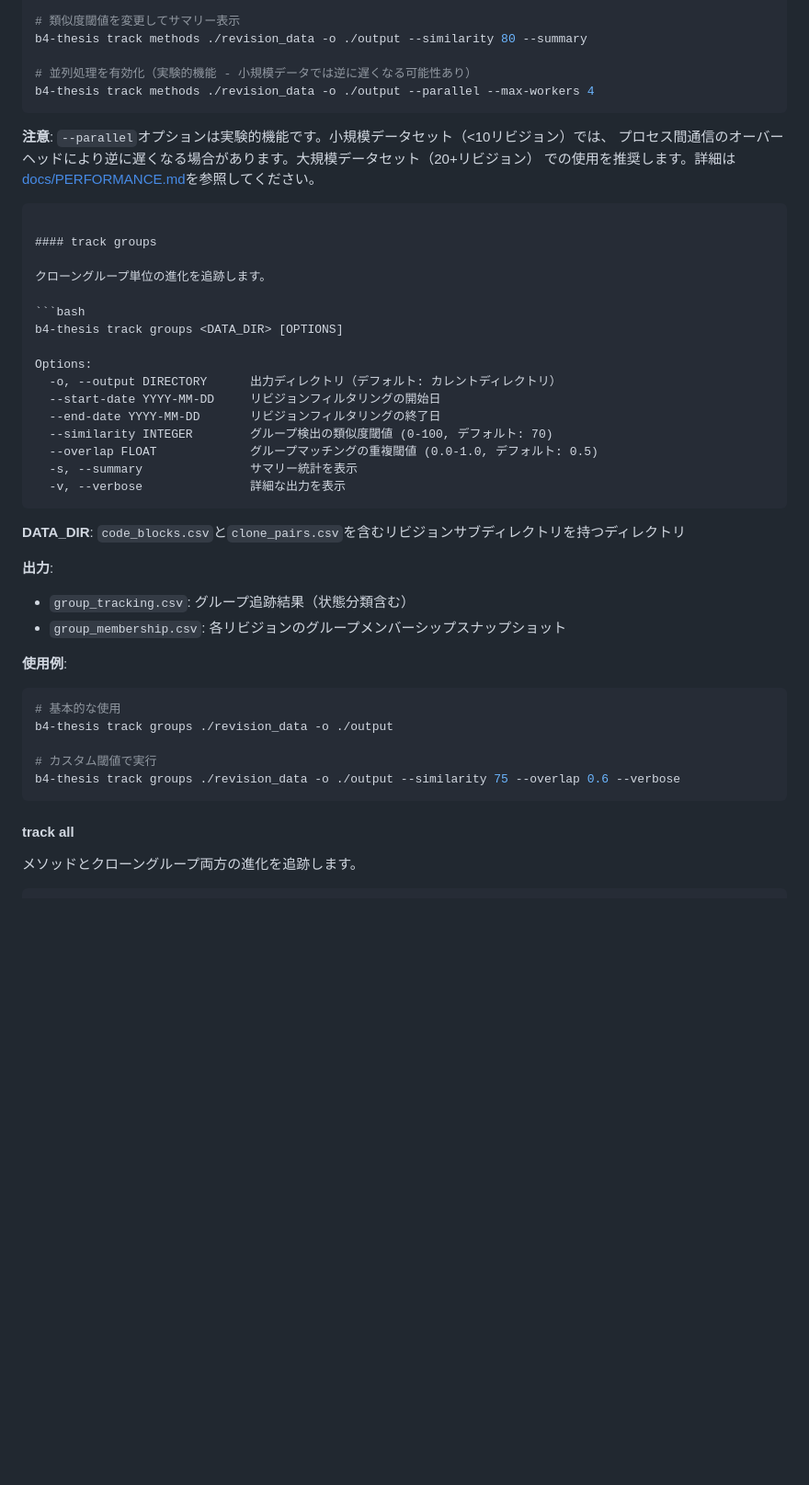
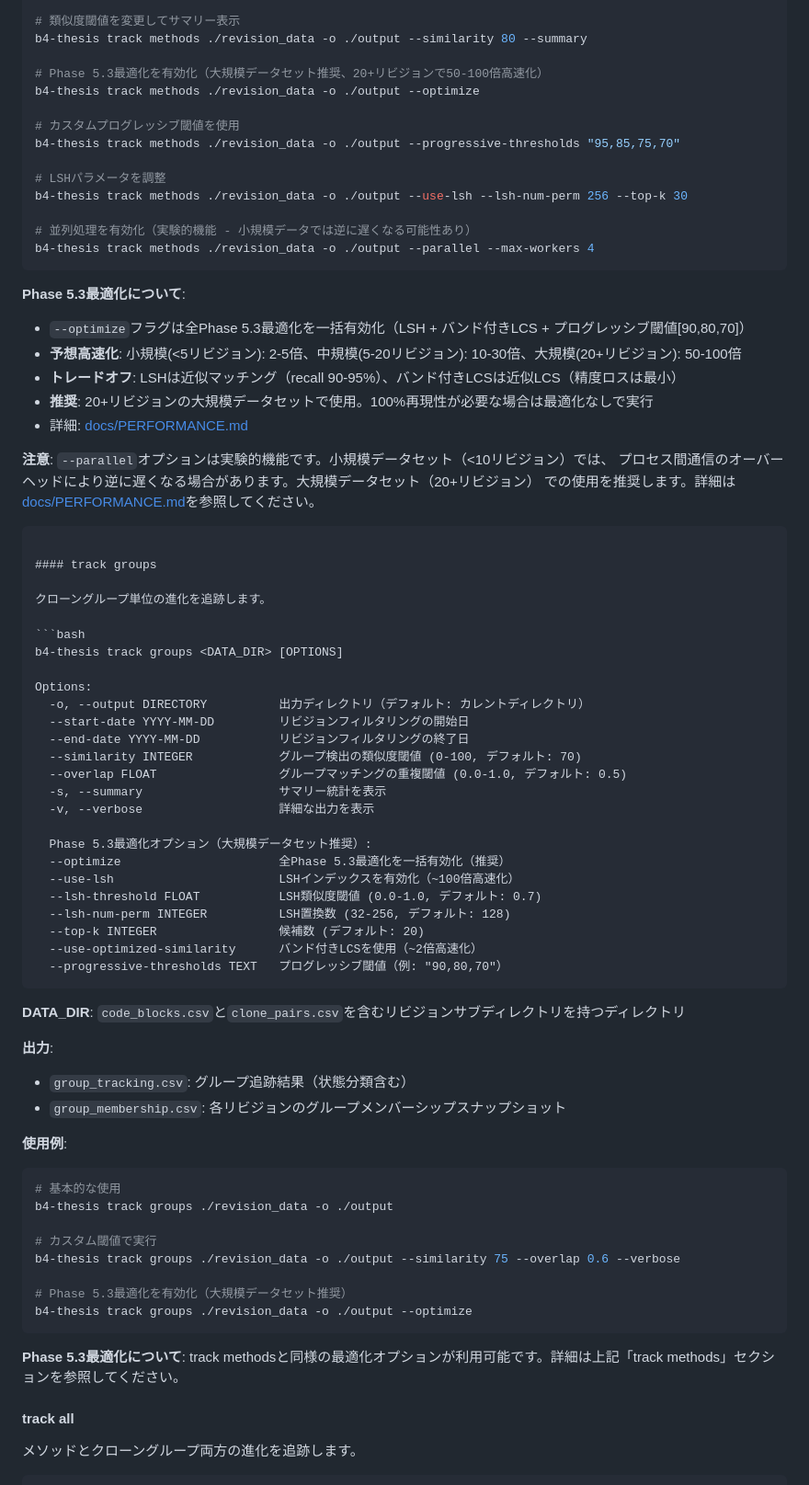
Before and after one commit to shoei03/b4-thesis, a Markdown page: README.md, the part around one of its changes. Shown at 92% size. Drawn GitHub-style; blank space fills up the shorter version.

Commit message:
docs: update README with optimization usage examples
Add comprehensive documentation for Phase 5.3 performance optimizations:
- Usage examples for --optimize flag and individual optimization options
- Performance guidelines for different dataset sizes
- Trade-offs explanation (LSH approximate matching vs exact matching)
- Reference to detailed performance documentation

Helps users leverage 50-100x speedup for large-scale analysis.

🤖 Generated with [Claude Code](https://claude.com/claude-code)

Co-Authored-By: Claude <noreply@anthropic.com>

````diff
--- a/README.md
+++ b/README.md
@@ -104,9 +113,25 @@ b4-thesis track methods ./revision_data -o ./output --start-date 2024-01-01 --en
 # 類似度閾値を変更してサマリー表示
 b4-thesis track methods ./revision_data -o ./output --similarity 80 --summary
 
+# Phase 5.3最適化を有効化（大規模データセット推奨、20+リビジョンで50-100倍高速化）
+b4-thesis track methods ./revision_data -o ./output --optimize
+
+# カスタムプログレッシブ閾値を使用
+b4-thesis track methods ./revision_data -o ./output --progressive-thresholds "95,85,75,70"
+
+# LSHパラメータを調整
+b4-thesis track methods ./revision_data -o ./output --use-lsh --lsh-num-perm 256 --top-k 30
+
 # 並列処理を有効化（実験的機能 - 小規模データでは逆に遅くなる可能性あり）
 b4-thesis track methods ./revision_data -o ./output --parallel --max-workers 4
 ```
+
+**Phase 5.3最適化について**:
+- `--optimize`フラグは全Phase 5.3最適化を一括有効化（LSH + バンド付きLCS + プログレッシブ閾値[90,80,70]）
+- **予想高速化**: 小規模(<5リビジョン): 2-5倍、中規模(5-20リビジョン): 10-30倍、大規模(20+リビジョン): 50-100倍
+- **トレードオフ**: LSHは近似マッチング（recall 90-95%）、バンド付きLCSは近似LCS（精度ロスは最小）
+- **推奨**: 20+リビジョンの大規模データセットで使用。100%再現性が必要な場合は最適化なしで実行
+- 詳細: [docs/PERFORMANCE.md](docs/PERFORMANCE.md)
 
 **注意**: `--parallel`オプションは実験的機能です。小規模データセット（<10リビジョン）では、
 プロセス間通信のオーバーヘッドにより逆に遅くなる場合があります。大規模データセット（20+リビジョン）
@@ -122,13 +147,22 @@ b4-thesis track methods ./revision_data -o ./output --parallel --max-workers 4
 b4-thesis track groups <DATA_DIR> [OPTIONS]
 
 Options:
-  -o, --output DIRECTORY      出力ディレクトリ（デフォルト: カレントディレクトリ）
-  --start-date YYYY-MM-DD     リビジョンフィルタリングの開始日
-  --end-date YYYY-MM-DD       リビジョンフィルタリングの終了日
-  --similarity INTEGER        グループ検出の類似度閾値 (0-100, デフォルト: 70)
-  --overlap FLOAT             グループマッチングの重複閾値 (0.0-1.0, デフォルト: 0.5)
-  -s, --summary               サマリー統計を表示
-  -v, --verbose               詳細な出力を表示
+  -o, --output DIRECTORY          出力ディレクトリ（デフォルト: カレントディレクトリ）
+  --start-date YYYY-MM-DD         リビジョンフィルタリングの開始日
+  --end-date YYYY-MM-DD           リビジョンフィルタリングの終了日
+  --similarity INTEGER            グループ検出の類似度閾値 (0-100, デフォルト: 70)
+  --overlap FLOAT                 グループマッチングの重複閾値 (0.0-1.0, デフォルト: 0.5)
+  -s, --summary                   サマリー統計を表示
+  -v, --verbose                   詳細な出力を表示
+
+  Phase 5.3最適化オプション（大規模データセット推奨）:
+  --optimize                      全Phase 5.3最適化を一括有効化（推奨）
+  --use-lsh                       LSHインデックスを有効化（~100倍高速化）
+  --lsh-threshold FLOAT           LSH類似度閾値 (0.0-1.0, デフォルト: 0.7)
+  --lsh-num-perm INTEGER          LSH置換数 (32-256, デフォルト: 128)
+  --top-k INTEGER                 候補数 (デフォルト: 20)
+  --use-optimized-similarity      バンド付きLCSを使用（~2倍高速化）
+  --progressive-thresholds TEXT   プログレッシブ閾値（例: "90,80,70"）
 ```
 
 **DATA_DIR**: `code_blocks.csv`と`clone_pairs.csv`を含むリビジョンサブディレクトリを持つディレクトリ
@@ -144,7 +178,12 @@ b4-thesis track groups ./revision_data -o ./output
 
 # カスタム閾値で実行
 b4-thesis track groups ./revision_data -o ./output --similarity 75 --overlap 0.6 --verbose
+
+# Phase 5.3最適化を有効化（大規模データセット推奨）
+b4-thesis track groups ./revision_data -o ./output --optimize
 ```
+
+**Phase 5.3最適化について**: track methodsと同様の最適化オプションが利用可能です。詳細は上記「track methods」セクションを参照してください。
 
 #### track all
 
````
Also changed, not shown: other parts of README.md (+17 -8 lines).
